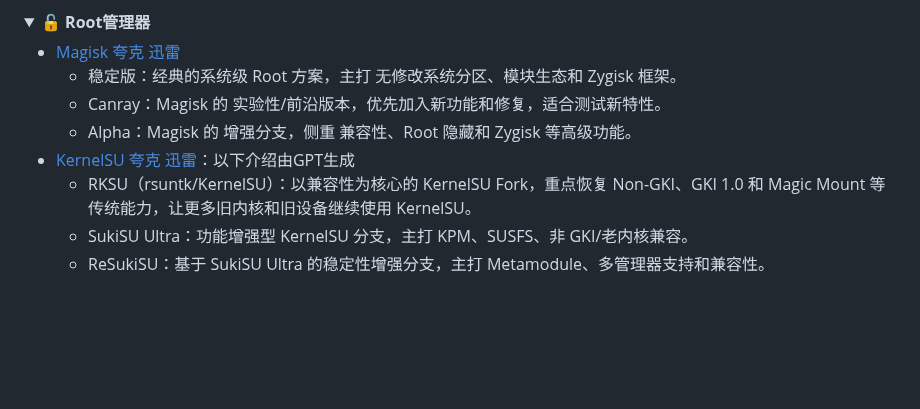
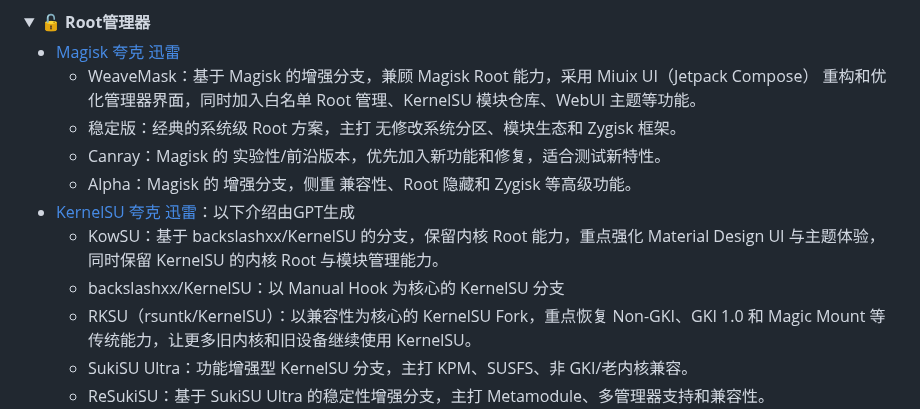
Before and after one commit to Easyllls/AppList, a Markdown page: README.md, the part around the change. Rendered like a GitHub page; folded sections open; blank space fills up the shorter version.

```diff
--- a/README.md
+++ b/README.md
@@ -587,10 +587,13 @@
 <summary>🔓 <strong>Root管理器</strong></summary>
 
 - [Magisk](https://pan.baidu.com/s/1q9nEYRGGC0klg_3FocqWlQ?pwd=6666) [夸克](https://pan.quark.cn/s/2dc1c04c3c62?pwd=1jNa) [迅雷](https://pan.xunlei.com/s/VOzSI5J2kf5-8LF9MKbqKfyMA1?pwd=g6f7#)
+  - WeaveMask：基于 Magisk 的增强分支，兼顾 Magisk Root 能力，采用 Miuix UI（Jetpack Compose） 重构和优化管理器界面，同时加入白名单 Root 管理、KernelSU 模块仓库、WebUI 主题等功能。
   - 稳定版：经典的系统级 Root 方案，主打 无修改系统分区、模块生态和 Zygisk 框架。
   - Canray：Magisk 的 实验性/前沿版本，优先加入新功能和修复，适合测试新特性。
   - Alpha：Magisk 的 增强分支，侧重 兼容性、Root 隐藏和 Zygisk 等高级功能。
 - [KernelSU](https://pan.baidu.com/s/1xhaWmtz4fNxiiFMKkIBtLg?pwd=6666) [夸克](https://pan.quark.cn/s/2dc1c04c3c62?pwd=1jNa) [迅雷](https://pan.xunlei.com/s/VOzSI1XiiGP3pHAXU-omc39MA1?pwd=rgqy#)：以下介绍由GPT生成
+  - KowSU：基于 backslashxx/KernelSU 的分支，保留内核 Root 能力，重点强化 Material Design UI 与主题体验，同时保留 KernelSU 的内核 Root 与模块管理能力。
+  - backslashxx/KernelSU：以 Manual Hook 为核心的 KernelSU 分支
   - RKSU（rsuntk/KernelSU）：以兼容性为核心的 KernelSU Fork，重点恢复 Non-GKI、GKI 1.0 和 Magic Mount 等传统能力，让更多旧内核和旧设备继续使用 KernelSU。
   - SukiSU Ultra：功能增强型 KernelSU 分支，主打 KPM、SUSFS、非 GKI/老内核兼容。
   - ReSukiSU：基于 SukiSU Ultra 的稳定性增强分支，主打 Metamodule、多管理器支持和兼容性。
```
